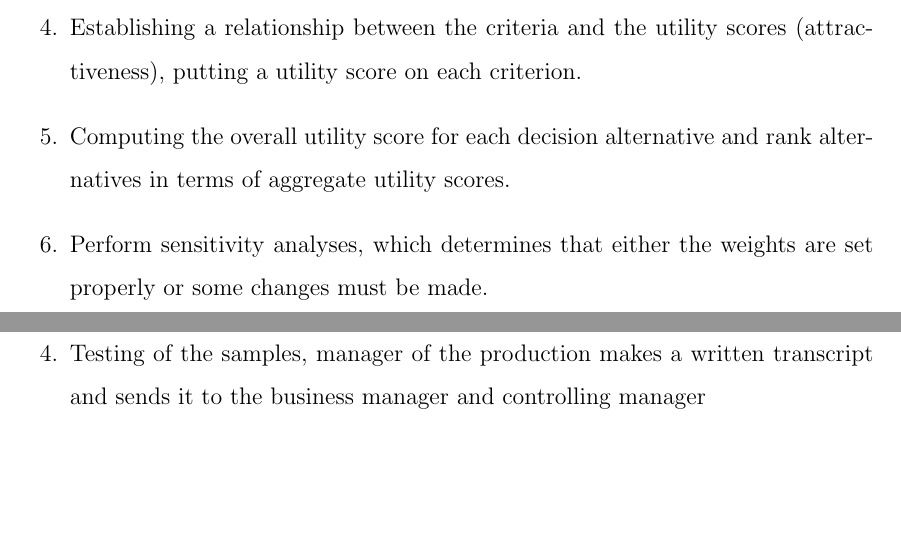
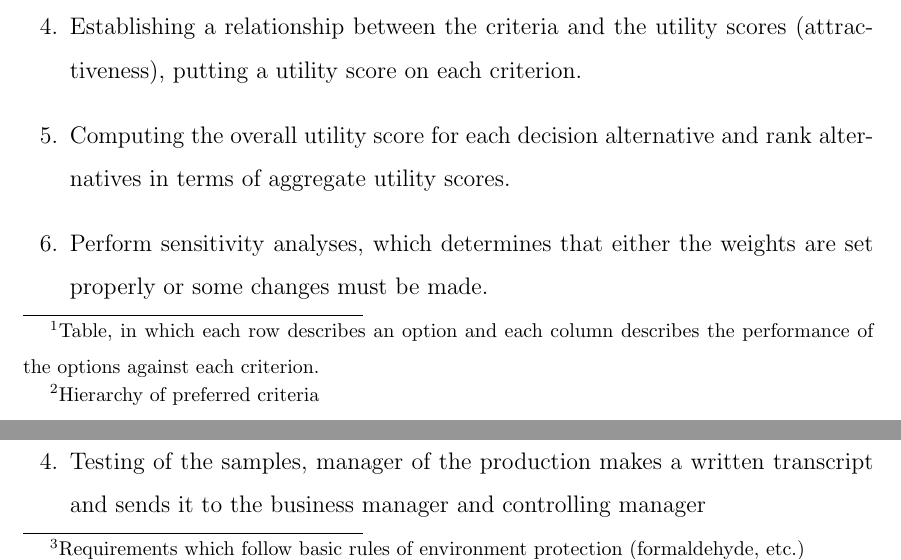
Before and after one commit to mrzahrada/thesis-vm, a LaTeX thesis (thesis.tex): two parts of pages 30 and 36 of 63 before the commit and two parts of pages 30 and 37 of 64 after it, joined at a grey line, cut so that both start at the same text, the shorter picture padded with empty space. The pictures show the PDF file thesis.pdf that the author committed with the source.

Commit message:
almost final

```diff
--- a/thesis.tex
+++ b/thesis.tex
@@ -331,8 +331,8 @@ The system of weighted points is closer to objectivity then the categorical syst
 \emph{MAUT} is a method which mainly differ from AHP and TOPSIS method that can evaluate what-if scenarios. MAUT enables the decision maker to structure a complex problem in the form of a simple hierarchy and to subjectively evaluate a large number of quantitative and qualitative factors in the presence of risk and uncertainty MAUT also handles multiple conflicting factors. The application of the MAUT method involves following steps (Min, 1994):
 
 \begin{enumerate}
-  \item Identification of the "performance matrix" and scope of the problems with the goals.
-  \item Defining the criteria and putting them into a "value tree"
+  \item Identification of the "performance matrix"\footnote{Table, in which each row describes an option and each column describes the performance of the options against each criterion.} and scope of the problems with the goals.
+  \item Defining the criteria and putting them into a "value tree" \footnote{Hierarchy of preferred criteria}
   \item Calculation of the relative importance of the criteria
   \item Establishing a relationship between the criteria and the utility scores (attractiveness), putting a utility score on each criterion.
   \item Computing the overall utility score for each decision alternative and rank alternatives in terms of aggregate utility scores.
@@ -443,7 +443,7 @@ Operations involved:
 \begin{enumerate}
   \item Surveys, which are required to be filled in and sent back, are sent to chosen suppliers.
   \item Evaluation of the surveys; the ones which were assessed as inconvenient are excluded, the ones who passed are asked for samples.
-  \item Samples are assessed, based on IKEA requirements IOS – MAT – 0003, 010, 066, 069  and the REACH requirements
+  \item Samples are assessed, based on IKEA requirements IOS – MAT – 0003, 010, 066, 069  and the REACH requirements\footnote{Requirements which follow basic rules of environment protection (formaldehyde, etc.)}
   \item Testing of the samples, manager of the production makes a written transcript and sends it to the business manager and controlling manager
   \item Technical specifications received from customers are dealt with through process PP04.01 and request for price list is made based on quality and quantity requirements
   \item   Inconvenient price offers are excluded
```
Also changed, not shown: thesis.pdf, thesis.tex (4 more changed lines).
